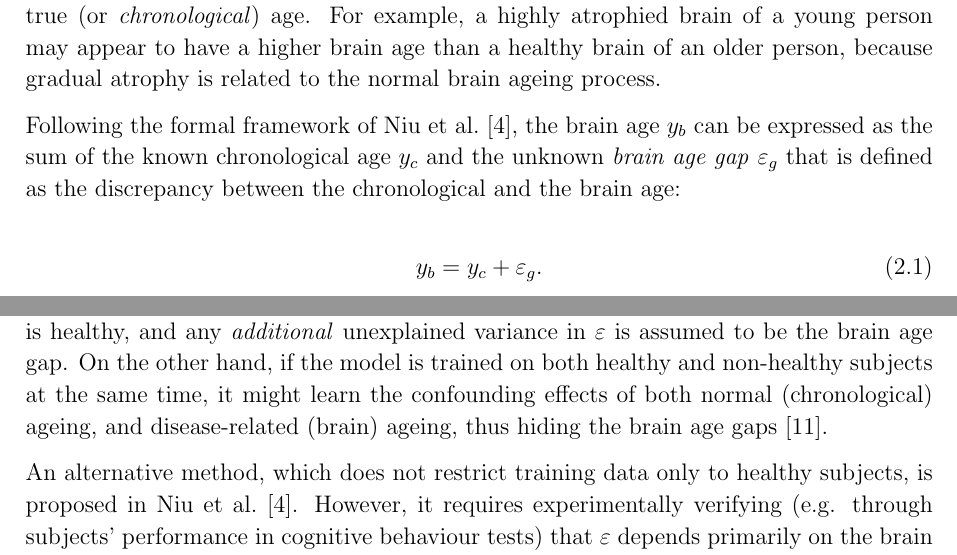
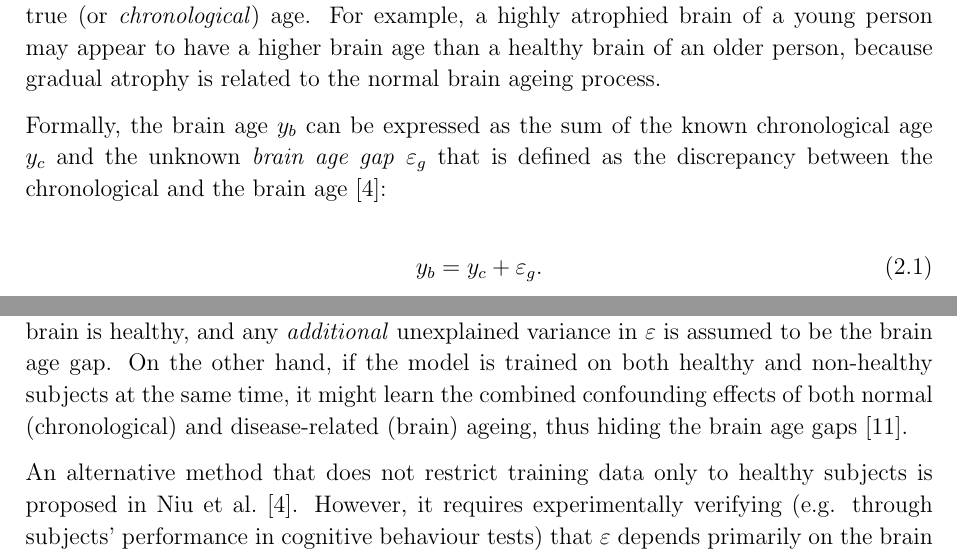
Before and after one commit to kamilest/cst-ii-dissertation, a LaTeX thesis (dissertation/dissertation.tex, which reads dissertation/chapters/preparation.tex): two parts of pages 13 and 14 of 65, joined at a grey line, cut so that both start at the same text. Compiled offline with pdfLaTeX.

Commit message:
(AS) you follow framework of Niu. Here it is mentioned as alternative.

```diff
--- a/dissertation/chapters/preparation.tex
+++ b/dissertation/chapters/preparation.tex
@@ -15,7 +15,7 @@ This chapter presents in more depth the brain age estimation problem (Section~\r
 
 The \textit{brain age} is defined as the \textit{apparent} age of the brain, compared to the person's true (or \textit{chronological}) age. For example, a highly atrophied brain of a young person may appear to have a higher brain age than a healthy brain of an older person, because gradual atrophy is related to the normal brain ageing process.
 
-Following the formal framework of Niu et al.~\cite{niu2019improved}, the brain age $y_b$ can be expressed as the sum of the known chronological age $y_c$ and the unknown \textit{brain age gap} $\varepsilon_g$ that is defined as the discrepancy between the chronological and the brain age:
+Formally, the brain age $y_b$ can be expressed as the sum of the known chronological age $y_c$ and the unknown \textit{brain age gap} $\varepsilon_g$ that is defined as the discrepancy between the chronological and the brain age~\cite{niu2019improved}:
 
 \begin{equation}
     \label{brainage:eq1}
@@ -45,9 +45,9 @@ where $\varepsilon_e$ is the prediction error, while the estimate of \textit{chr
 
 where $\varepsilon \coloneqq \varepsilon_e - \varepsilon_g$ is the error term consisting of both the brain age gap and the model prediction error.
 
-Since the brain age $y_b$ is unknown, any (semi-)supervised machine learning model can only use chronological age as predicted variable, following Equation~\eqref{brainage:eq3}. However, if the model is trained on healthy subjects only, $f(\cdot)$ can explain both the apparent brain age \textit{and} the chronological age with $X$, since for healthy subjects $y_b \approx y_c$ (Equation~\eqref{brainage:assume}) and any variance in $\varepsilon$ is assumed to contain just the prediction error $\varepsilon_e$. When the same model is applied to non-healthy subjects, $f(\cdot)$ explains the chronological age assuming the brain is healthy, and any \textit{additional} unexplained variance in $\varepsilon$ is assumed to be the brain age gap. On the other hand, if the model is trained on both healthy and non-healthy subjects at the same time, it might learn the confounding effects of both normal (chronological) ageing, and disease-related (brain) ageing, thus hiding the brain age gaps~\cite{dukart2011age}.
+Since the brain age $y_b$ is unknown, any (semi-)supervised machine learning model can only use chronological age as predicted variable, following Equation~\eqref{brainage:eq3}. However, if the model is trained on healthy subjects only, $f(\cdot)$ can explain both the apparent brain age \textit{and} the chronological age with $X$, since for healthy subjects $y_b \approx y_c$ (Equation~\eqref{brainage:assume}) and any variance in $\varepsilon$ is assumed to contain just the prediction error $\varepsilon_e$. When the same model is applied to non-healthy subjects, $f(\cdot)$ explains the chronological age assuming the brain is healthy, and any \textit{additional} unexplained variance in $\varepsilon$ is assumed to be the brain age gap. On the other hand, if the model is trained on both healthy and non-healthy subjects at the same time, it might learn the combined confounding effects of both normal (chronological) and disease-related (brain) ageing, thus hiding the brain age gaps~\cite{dukart2011age}.
 
-An alternative method, which does not restrict training data only to healthy subjects, is proposed in Niu et al.~\cite{niu2019improved}. However, it requires experimentally verifying (e.g. through subjects' performance in cognitive behaviour tests) that $\varepsilon$ depends primarily on the brain age gap $\varepsilon_g$ and not the brain age prediction error $\varepsilon_e$, which is out of the scope of this dissertation.
+An alternative method that does not restrict training data only to healthy subjects is proposed in Niu et al.~\cite{niu2019improved}. However, it requires experimentally verifying (e.g. through subjects' performance in cognitive behaviour tests) that $\varepsilon$ depends primarily on the brain age gap $\varepsilon_g$ and not the brain age prediction error $\varepsilon_e$, which is out of the scope of this dissertation.
 
 \section{Dataset}
 \label{dataset}
```
